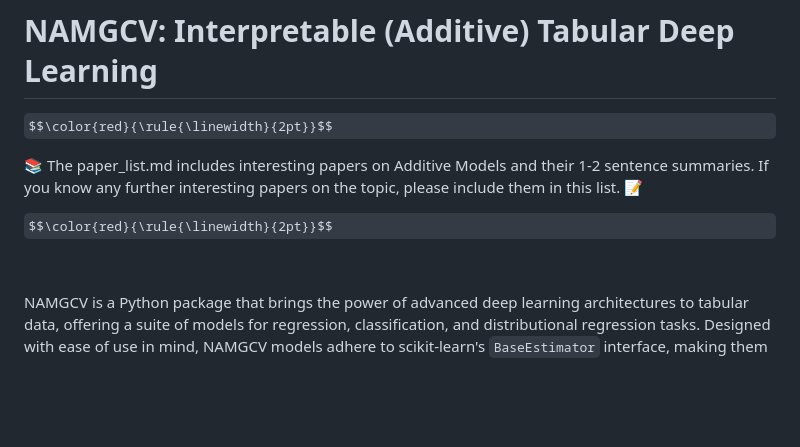
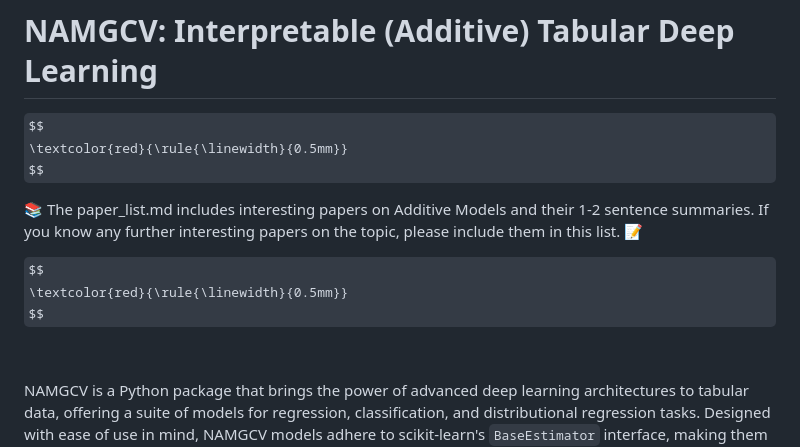
Before and after one commit to OpenTabular/NAMpy, a Markdown page: README.md, the part around the change. Drawn GitHub-style; some formulas as TeX source; blank space fills up the shorter version.

Commit message:
latex code

```diff
--- a/README.md
+++ b/README.md
@@ -1,10 +1,14 @@
 # NAMGCV: Interpretable (Additive) Tabular Deep Learning
 
-$$\color{red}{\rule{\linewidth}{2pt}}$$
+$$
+\textcolor{red}{\rule{\linewidth}{0.5mm}}
+$$
 
 📚 The paper_list.md includes interesting papers on Additive Models and their 1-2 sentence summaries. If you know any further interesting papers on the topic, please include them in this list. 📝
 
-$$\color{red}{\rule{\linewidth}{2pt}}$$
+$$
+\textcolor{red}{\rule{\linewidth}{0.5mm}}
+$$
 
 &nbsp;
 
```
